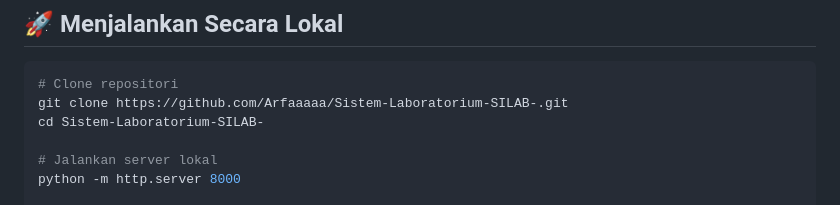
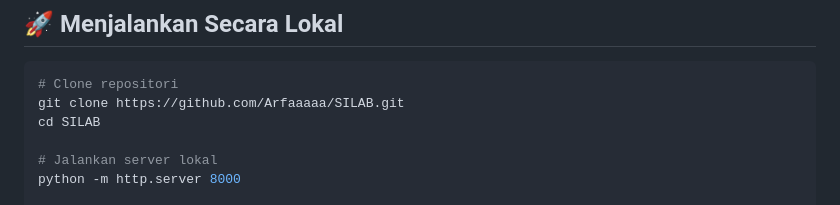
Before and after one commit to Arfaaaaa/SILAB, a Markdown page: README.md, the part around the change. Drawn GitHub-style.

Commit message:
docs: update repository references to SILAB

````diff
--- a/README.md
+++ b/README.md
@@ -63,8 +63,8 @@ Sistem Informasi Laboratorium Terpadu (**SILAB UIR**) adalah aplikasi web (*Sing
 
 ```bash
 # Clone repositori
-git clone https://github.com/Arfaaaaa/Sistem-Laboratorium-SILAB-.git
-cd Sistem-Laboratorium-SILAB-
+git clone https://github.com/Arfaaaaa/SILAB.git
+cd SILAB
 
 # Jalankan server lokal
 python -m http.server 8000
````
